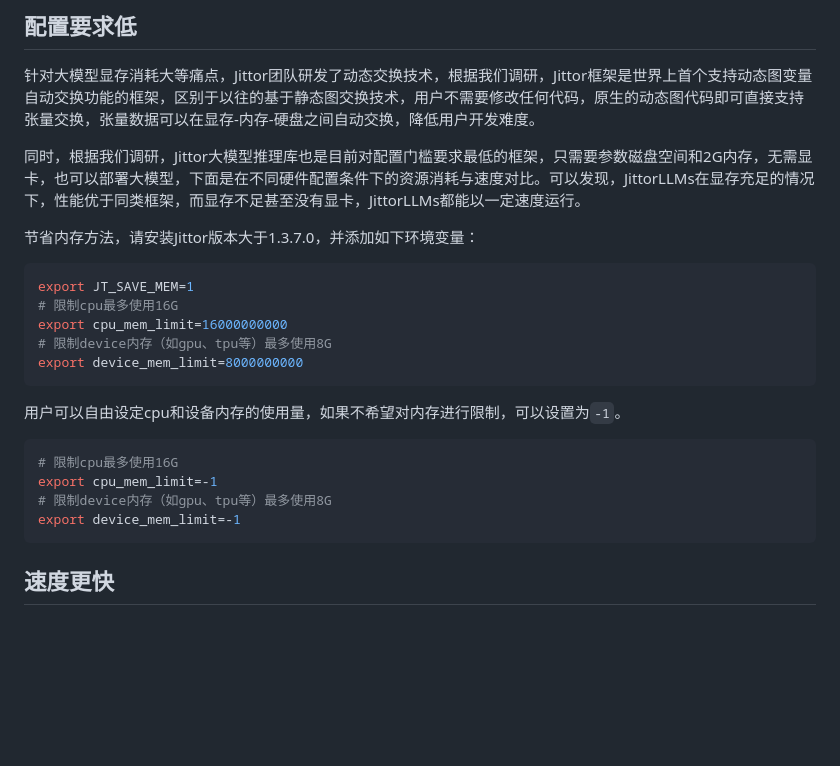
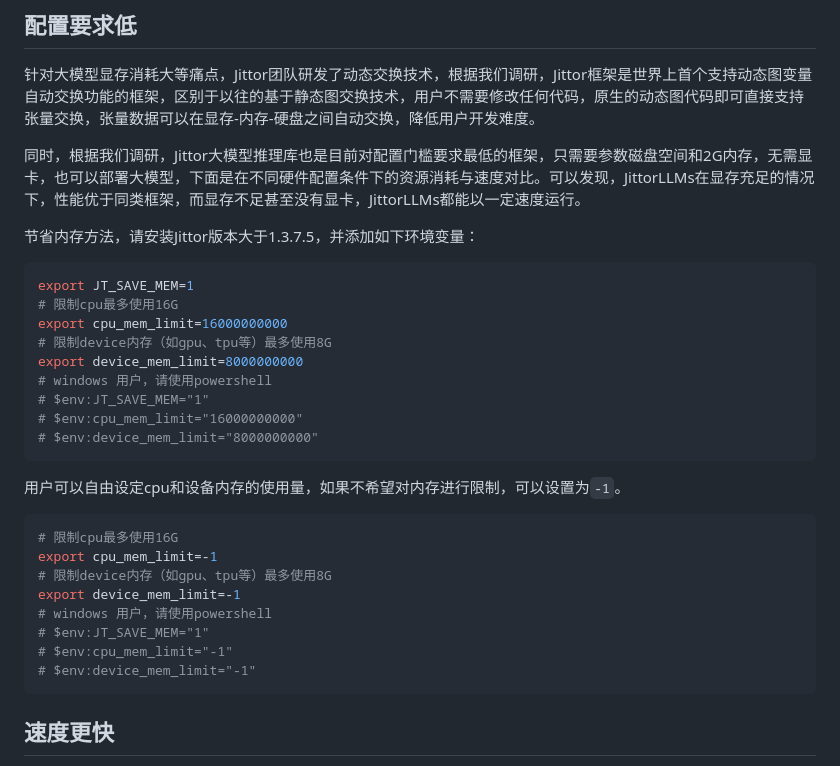
Before and after one commit to Jittor/JittorLLMs, a Markdown page: README.md, the part around the change. Rendered like a GitHub page; blank space fills up the shorter version.

Commit message:
update readme for windows

````diff
--- a/README.md
+++ b/README.md
@@ -68,13 +68,17 @@ python3 cli_demo.py [chatglm|pangualpha|llama|chatrwkv]
 
 同时，根据我们调研，Jittor大模型推理库也是目前对配置门槛要求最低的框架，只需要参数磁盘空间和2G内存，无需显卡，也可以部署大模型，下面是在不同硬件配置条件下的资源消耗与速度对比。可以发现，JittorLLMs在显存充足的情况下，性能优于同类框架，而显存不足甚至没有显卡，JittorLLMs都能以一定速度运行。
 
-节省内存方法，请安装Jittor版本大于1.3.7.0，并添加如下环境变量：
+节省内存方法，请安装Jittor版本大于1.3.7.5，并添加如下环境变量：
 ```bash
 export JT_SAVE_MEM=1
 # 限制cpu最多使用16G
 export cpu_mem_limit=16000000000
 # 限制device内存（如gpu、tpu等）最多使用8G
 export device_mem_limit=8000000000
+# windows 用户，请使用powershell
+# $env:JT_SAVE_MEM="1"
+# $env:cpu_mem_limit="16000000000"
+# $env:device_mem_limit="8000000000"
 ```
 用户可以自由设定cpu和设备内存的使用量，如果不希望对内存进行限制，可以设置为`-1`。
 ```bash
@@ -82,6 +86,10 @@ export device_mem_limit=8000000000
 export cpu_mem_limit=-1
 # 限制device内存（如gpu、tpu等）最多使用8G
 export device_mem_limit=-1
+# windows 用户，请使用powershell
+# $env:JT_SAVE_MEM="1"
+# $env:cpu_mem_limit="-1"
+# $env:device_mem_limit="-1"
 ```
 
 ## 速度更快
````
